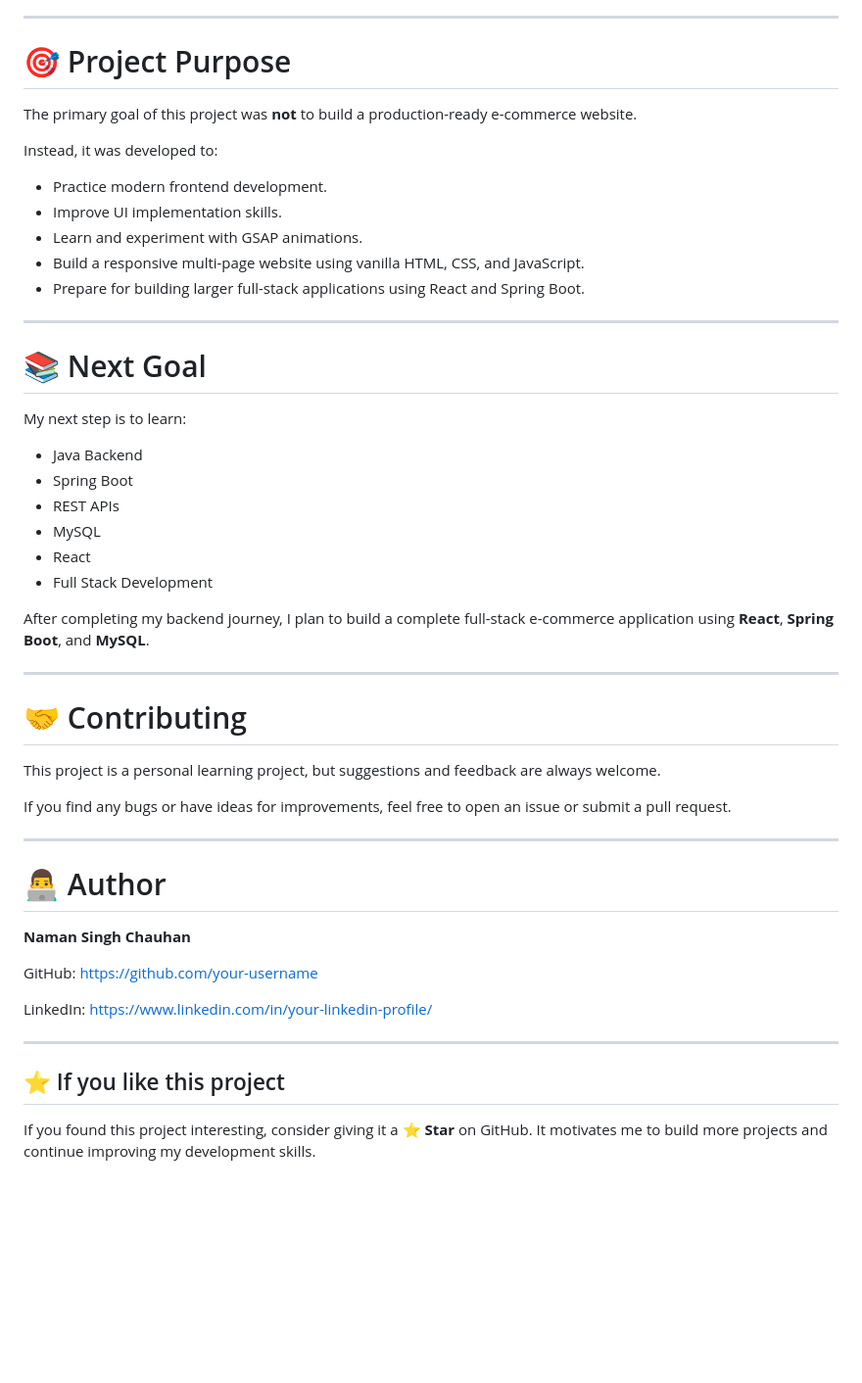
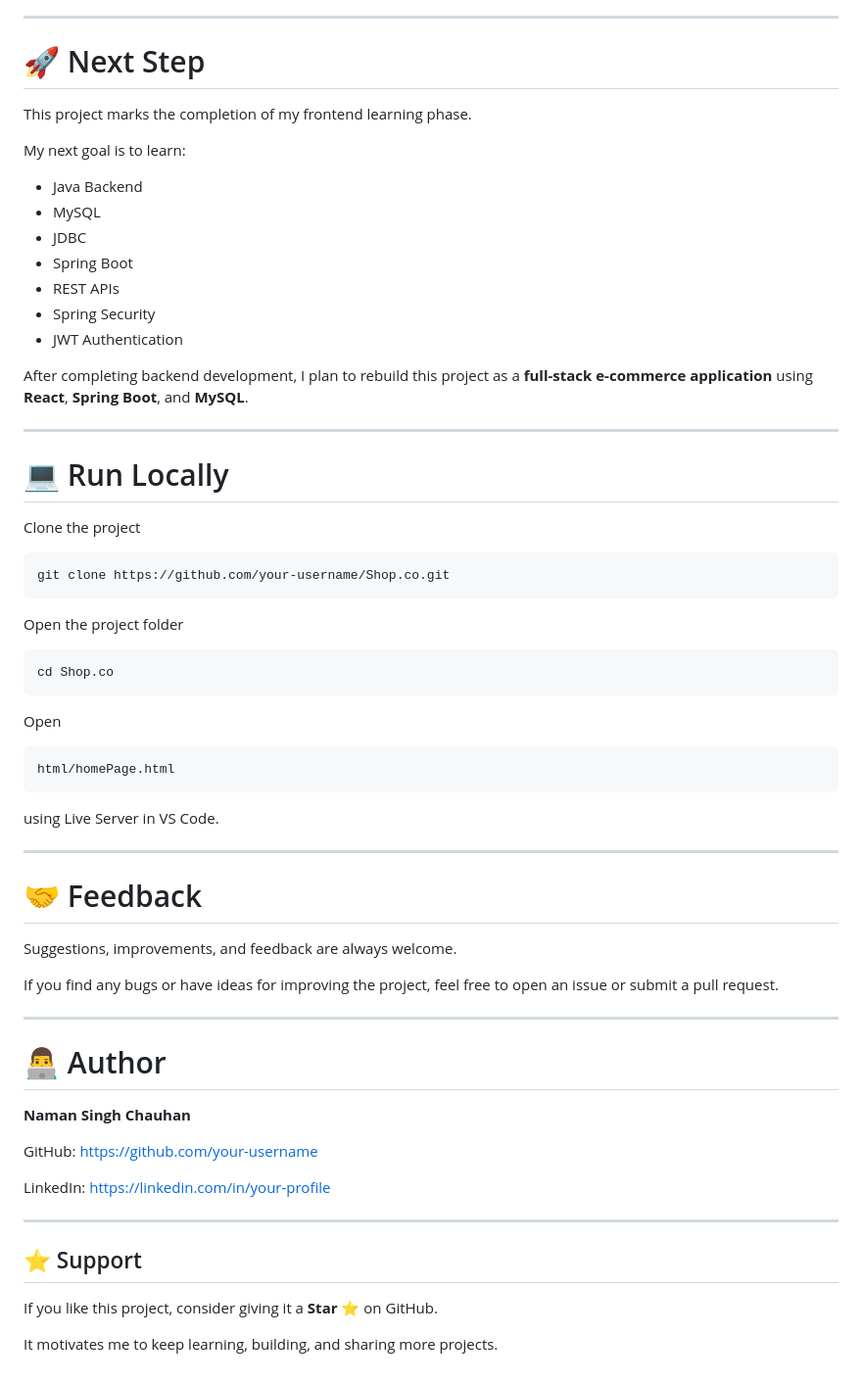
Before and after one commit to Naman8859/Shop.co, a Markdown page: README.md, the part around one of its changes. Shown at 98% size. Rendered like a GitHub page; blank space fills up the shorter version.

````diff
--- a/README.md
+++ b/README.md
@@ -124,40 +162,53 @@ Although this project is complete as a frontend practice project, the following
 
 ---
 
-# 🎯 Project Purpose
+# 🚀 Next Step
 
-The primary goal of this project was **not** to build a production-ready e-commerce website.
+This project marks the completion of my frontend learning phase.
 
-Instead, it was developed to:
+My next goal is to learn:
 
-* Practice modern frontend development.
-* Improve UI implementation skills.
-* Learn and experiment with GSAP animations.
-* Build a responsive multi-page website using vanilla HTML, CSS, and JavaScript.
-* Prepare for building larger full-stack applications using React and Spring Boot.
+- Java Backend
+- MySQL
+- JDBC
+- Spring Boot
+- REST APIs
+- Spring Security
+- JWT Authentication
+
+After completing backend development, I plan to rebuild this project as a **full-stack e-commerce application** using **React**, **Spring Boot**, and **MySQL**.
 
 ---
 
-# 📚 Next Goal
+# 💻 Run Locally
 
-My next step is to learn:
+Clone the project
 
-* Java Backend
-* Spring Boot
-* REST APIs
-* MySQL
-* React
-* Full Stack Development
+```bash
+git clone https://github.com/your-username/Shop.co.git
+```
 
-After completing my backend journey, I plan to build a complete full-stack e-commerce application using **React**, **Spring Boot**, and **MySQL**.
+Open the project folder
+
+```bash
+cd Shop.co
+```
+
+Open
+
+```text
+html/homePage.html
+```
+
+using Live Server in VS Code.
 
 ---
 
-# 🤝 Contributing
+# 🤝 Feedback
 
-This project is a personal learning project, but suggestions and feedback are always welcome.
+Suggestions, improvements, and feedback are always welcome.
 
-If you find any bugs or have ideas for improvements, feel free to open an issue or submit a pull request.
+If you find any bugs or have ideas for improving the project, feel free to open an issue or submit a pull request.
 
 ---
 
@@ -165,12 +216,16 @@ If you find any bugs or have ideas for improvements, feel free to open an issue
 
 **Naman Singh Chauhan**
 
-GitHub: https://github.com/your-username
+GitHub:
+https://github.com/your-username
 
-LinkedIn: https://www.linkedin.com/in/your-linkedin-profile/
+LinkedIn:
+https://linkedin.com/in/your-profile
 
 ---
 
-## ⭐ If you like this project
+## ⭐ Support
 
-If you found this project interesting, consider giving it a **⭐ Star** on GitHub. It motivates me to build more projects and continue improving my development skills.
+If you like this project, consider giving it a **Star ⭐** on GitHub.
+
+It motivates me to keep learning, building, and sharing more projects.
````
Also changed, not shown: other parts of README.md (+103 -65 lines).
